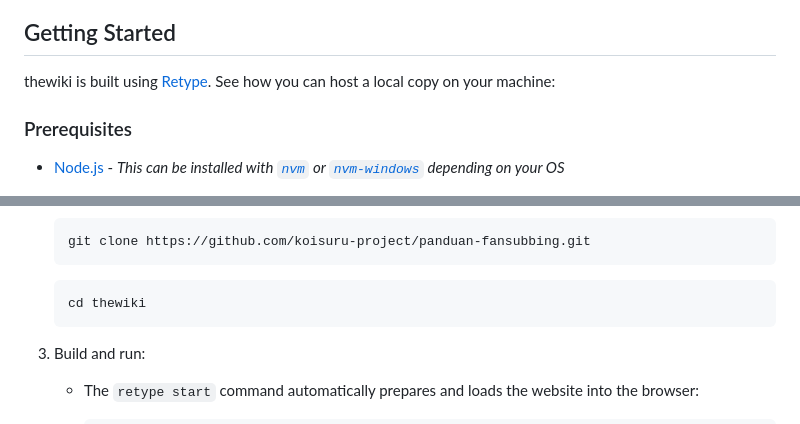
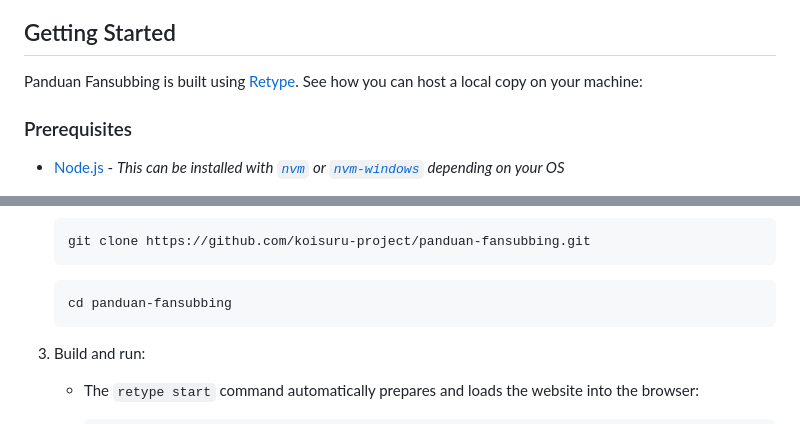
Before and after one commit to koisuru-project/panduan-fansubbing, a Markdown page: README.md, 2 parts joined by grey strips. Rendered like a GitHub page.

Commit message:
typo readme

````diff
--- a/README.md
+++ b/README.md
@@ -31,7 +31,7 @@
 
 ## Getting Started
 
-thewiki is built using [Retype](https://retype.com). See how you can host a local copy on your machine:
+Panduan Fansubbing is built using [Retype](https://retype.com). See how you can host a local copy on your machine:
 
 ### Prerequisites
 
@@ -66,7 +66,7 @@ thewiki is built using [Retype](https://retype.com). See how you can host a loca
    ```
 
    ``` sh
-   cd thewiki
+   cd panduan-fansubbing
    ```
 
 3. Build and run:
````
